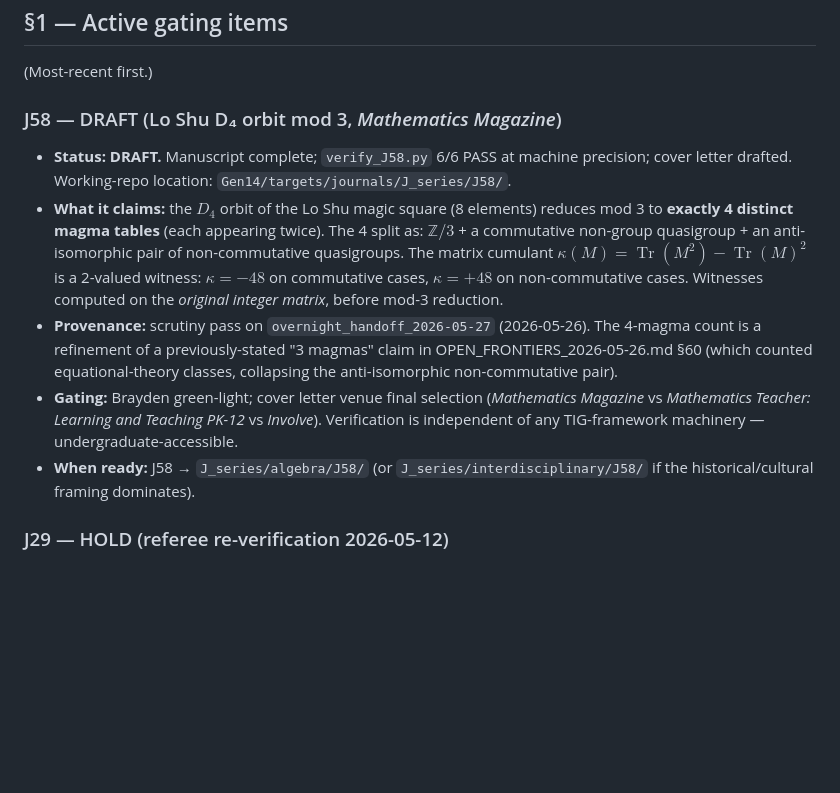
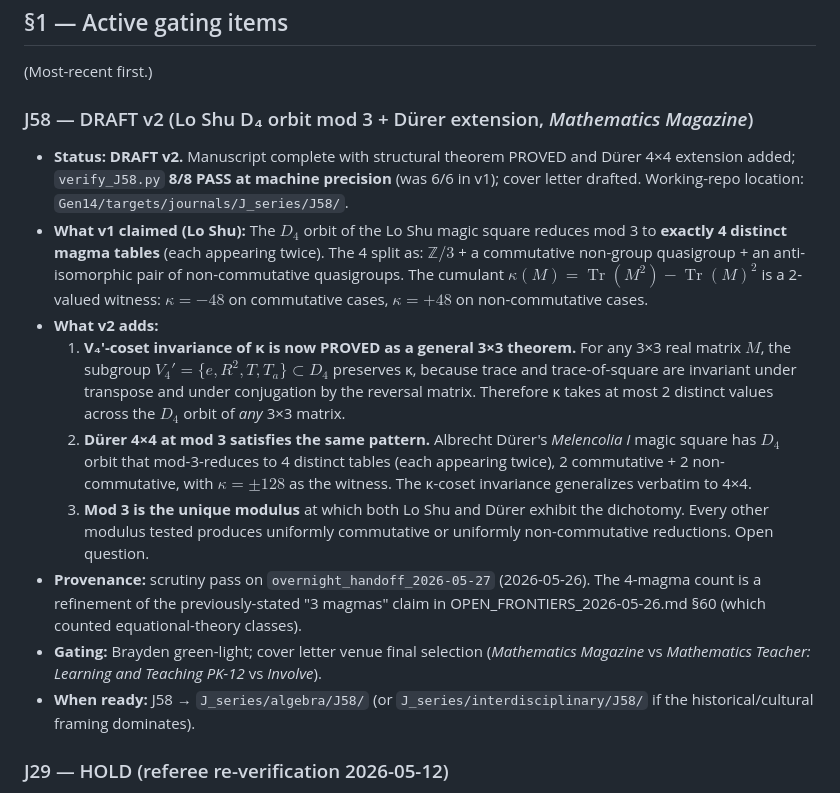
Before and after one commit to TiredofSleep/trinity-infinity-geometry, a Markdown page: 05_papers/_staging/README.md, the part around the change. Drawn GitHub-style; blank space fills up the shorter version.

Commit message:
J58 v2 tracker: V_4' theorem PROVED + Durer 4x4 extension added
Updates the J58 staging entry to reflect the v2 upgrade:
- V_4' coset invariance of kappa is now a PROVED general 3x3 theorem
  (trace + trace-of-square invariance under transpose and reversal-
  matrix conjugation)
- Durer 4x4 magic square at mod 3 satisfies the same pattern as Lo Shu
  with constant kappa = +/- 128 (instead of +/- 48)
- Mod 3 is the unique modulus where the dichotomy holds for both
  magic squares
- verify_J58.py: 6/6 PASS -> 8/8 PASS

Working-repo location: ck @ tig-synthesis, J58 v2 at commit 35eab4e7.

Co-Authored-By: Claude Opus 4.7 <noreply@anthropic.com>

```diff
--- a/05_papers/_staging/README.md
+++ b/05_papers/_staging/README.md
@@ -10,12 +10,16 @@ When a paper here completes the §4 criteria from `../README.md`, it moves out o
 
 (Most-recent first.)
 
-### J58 — DRAFT (Lo Shu D₄ orbit mod 3, *Mathematics Magazine*)
+### J58 — DRAFT v2 (Lo Shu D₄ orbit mod 3 + Dürer extension, *Mathematics Magazine*)
 
-- **Status:** **DRAFT.** Manuscript complete; `verify_J58.py` 6/6 PASS at machine precision; cover letter drafted. Working-repo location: `Gen14/targets/journals/J_series/J58/`.
-- **What it claims:** the $D_4$ orbit of the Lo Shu magic square (8 elements) reduces mod 3 to **exactly 4 distinct magma tables** (each appearing twice). The 4 split as: $\mathbb{Z}/3$ + a commutative non-group quasigroup + an anti-isomorphic pair of non-commutative quasigroups. The matrix cumulant $\kappa(M) = \operatorname{Tr}(M^2) - \operatorname{Tr}(M)^2$ is a 2-valued witness: $\kappa = -48$ on commutative cases, $\kappa = +48$ on non-commutative cases. Witnesses computed on the *original integer matrix*, before mod-3 reduction.
-- **Provenance:** scrutiny pass on `overnight_handoff_2026-05-27` (2026-05-26). The 4-magma count is a refinement of a previously-stated "3 magmas" claim in OPEN_FRONTIERS_2026-05-26.md §60 (which counted equational-theory classes, collapsing the anti-isomorphic non-commutative pair).
-- **Gating:** Brayden green-light; cover letter venue final selection (*Mathematics Magazine* vs *Mathematics Teacher: Learning and Teaching PK-12* vs *Involve*). Verification is independent of any TIG-framework machinery — undergraduate-accessible.
+- **Status:** **DRAFT v2.** Manuscript complete with structural theorem PROVED and Dürer 4×4 extension added; `verify_J58.py` **8/8 PASS at machine precision** (was 6/6 in v1); cover letter drafted. Working-repo location: `Gen14/targets/journals/J_series/J58/`.
+- **What v1 claimed (Lo Shu):** The $D_4$ orbit of the Lo Shu magic square reduces mod 3 to **exactly 4 distinct magma tables** (each appearing twice). The 4 split as: $\mathbb{Z}/3$ + a commutative non-group quasigroup + an anti-isomorphic pair of non-commutative quasigroups. The cumulant $\kappa(M) = \operatorname{Tr}(M^2) - \operatorname{Tr}(M)^2$ is a 2-valued witness: $\kappa = -48$ on commutative cases, $\kappa = +48$ on non-commutative cases.
+- **What v2 adds:**
+  1. **V₄′-coset invariance of κ is now PROVED as a general 3×3 theorem.** For any 3×3 real matrix $M$, the subgroup $V_4' = \{e, R^2, T, T_a\} \subset D_4$ preserves κ, because trace and trace-of-square are invariant under transpose and under conjugation by the reversal matrix. Therefore κ takes at most 2 distinct values across the $D_4$ orbit of *any* 3×3 matrix.
+  2. **Dürer 4×4 at mod 3 satisfies the same pattern.** Albrecht Dürer's *Melencolia I* magic square has $D_4$ orbit that mod-3-reduces to 4 distinct tables (each appearing twice), 2 commutative + 2 non-commutative, with $\kappa = \pm 128$ as the witness. The κ-coset invariance generalizes verbatim to 4×4.
+  3. **Mod 3 is the unique modulus** at which both Lo Shu and Dürer exhibit the dichotomy. Every other modulus tested produces uniformly commutative or uniformly non-commutative reductions. Open question.
+- **Provenance:** scrutiny pass on `overnight_handoff_2026-05-27` (2026-05-26). The 4-magma count is a refinement of the previously-stated "3 magmas" claim in OPEN_FRONTIERS_2026-05-26.md §60 (which counted equational-theory classes).
+- **Gating:** Brayden green-light; cover letter venue final selection (*Mathematics Magazine* vs *Mathematics Teacher: Learning and Teaching PK-12* vs *Involve*).
 - **When ready:** J58 → `J_series/algebra/J58/` (or `J_series/interdisciplinary/J58/` if the historical/cultural framing dominates).
 
 ### J29 — HOLD (referee re-verification 2026-05-12)
```
